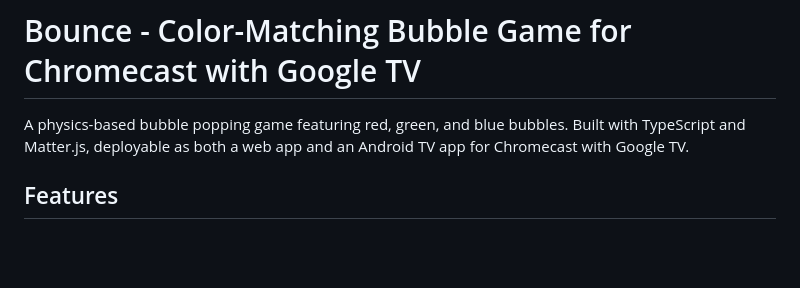
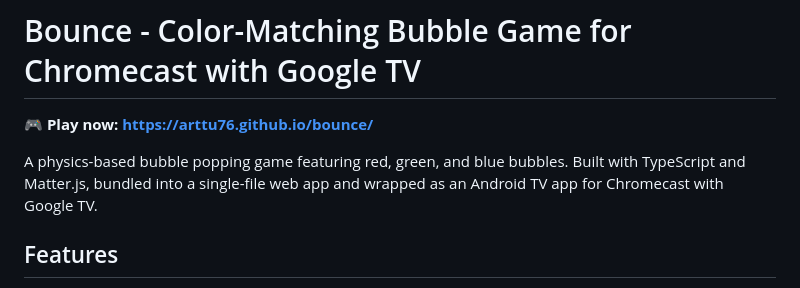
Before and after one commit to arttu76/bounce, a Markdown page: README.md, the part around one of its changes. GitHub-like rendering; blank space fills up the shorter version.

```diff
--- a/README.md
+++ b/README.md
@@ -1,6 +1,8 @@
 # Bounce - Color-Matching Bubble Game for Chromecast with Google TV
 
-A physics-based bubble popping game featuring red, green, and blue bubbles. Built with TypeScript and Matter.js, deployable as both a web app and an Android TV app for Chromecast with Google TV.
+**🎮 Play now: https://arttu76.github.io/bounce/**
+
+A physics-based bubble popping game featuring red, green, and blue bubbles. Built with TypeScript and Matter.js, bundled into a single-file web app and wrapped as an Android TV app for Chromecast with Google TV.
 
 ## Features
 
```
Also changed, not shown: other parts of README.md (+60 -47 lines).
